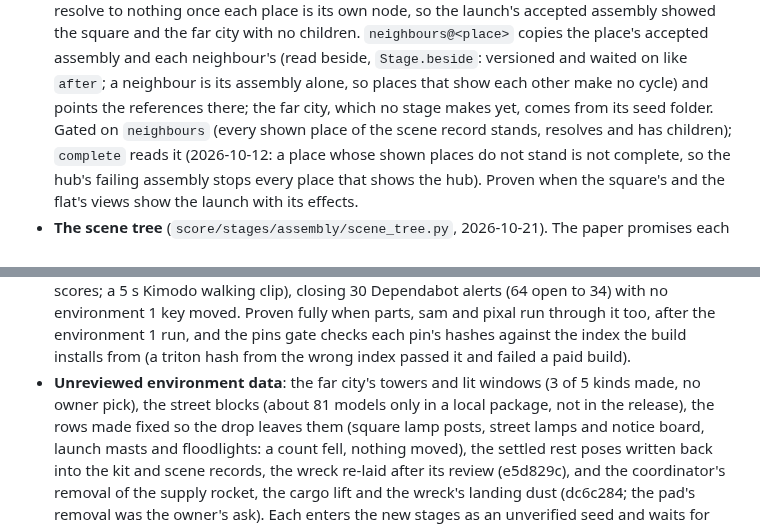
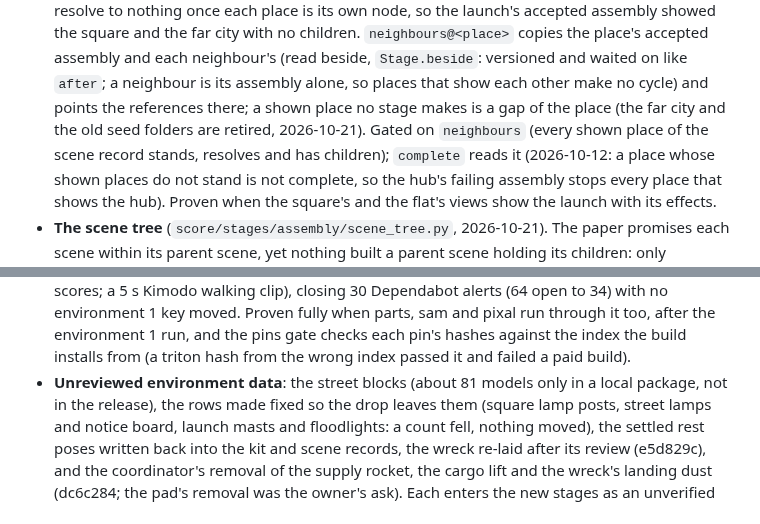
Before and after one commit to Babon-Innovations-b-v/score, a Markdown page: docs/bible.md, 2 parts joined by grey strips. GitHub-like rendering.

Commit message:
docs: the bible's neighbours and unreviewed data no longer name the retired far city
Co-Authored-By: Claude Opus 5.5 <noreply@anthropic.com>

```diff
--- a/docs/bible.md
+++ b/docs/bible.md
@@ -515,7 +515,8 @@ is meant to fix, where it is marked, and what proves it.
   node, so the launch's accepted assembly showed the square and the far city with no children. `neighbours@<place>`
   copies the place's accepted assembly and each neighbour's (read beside, `Stage.beside`: versioned and waited on like
   `after`; a neighbour is its assembly alone, so places that show each other make no cycle) and points the references
-  there; the far city, which no stage makes yet, comes from its seed folder. Gated on `neighbours` (every shown place
+  there; a shown place no stage makes is a gap of the place (the far city and the old seed folders are retired,
+  2026-10-21). Gated on `neighbours` (every shown place
   of the scene record stands, resolves and has children); `complete` reads it (2026-10-12: a place whose shown places
   do not stand is not complete, so the hub's failing assembly stops every place that shows the hub). Proven when the
   square's and the
@@ -578,7 +579,7 @@ is meant to fix, where it is marked, and what proves it.
   no environment 1 key moved. Proven fully when parts, sam and pixal run through it too, after the environment 1 run, and the
   pins gate checks each pin's hashes against the index the build installs from (a triton hash from the wrong index
   passed it and failed a paid build).
-- **Unreviewed environment data**: the far city's towers and lit windows (3 of 5 kinds made, no owner pick), the street
+- **Unreviewed environment data**: the street
   blocks (about 81 models only in a local package, not in the release), the rows made fixed so the drop leaves them
   (square lamp posts, street lamps and notice board, launch masts and floodlights: a count fell, nothing moved), the
   settled rest poses written back into the kit and scene records, the wreck re-laid after its review (e5d829c), and
```
